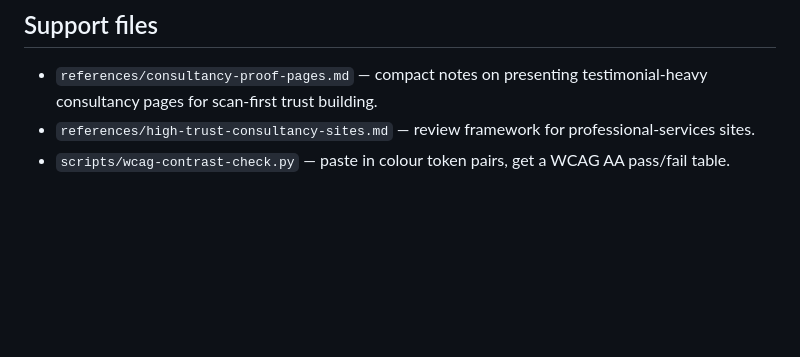
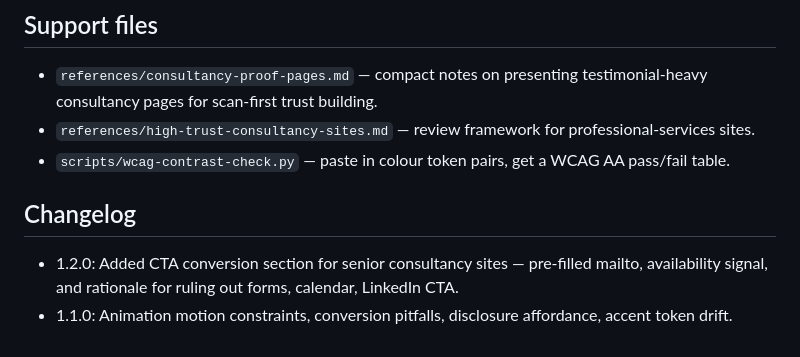
Before and after one commit to jeckyl2010/skills, a Markdown page: design/senior-ui-ux/SKILL.md, the part around the change. Rendered like a GitHub page; blank space fills up the shorter version.

Commit message:
auto-sync: session end [20260530_115134_a769b1]

```diff
--- a/design/senior-ui-ux/SKILL.md
+++ b/design/senior-ui-ux/SKILL.md
@@ -201,3 +201,8 @@ This outperforms copy polish, layout changes, and additional proof signals becau
 - `references/consultancy-proof-pages.md` — compact notes on presenting testimonial-heavy consultancy pages for scan-first trust building.
 - `references/high-trust-consultancy-sites.md` — review framework for professional-services sites.
 - `scripts/wcag-contrast-check.py` — paste in colour token pairs, get a WCAG AA pass/fail table.
+
+## Changelog
+
+- 1.2.0: Added CTA conversion section for senior consultancy sites — pre-filled mailto, availability signal, and rationale for ruling out forms, calendar, LinkedIn CTA.
+- 1.1.0: Animation motion constraints, conversion pitfalls, disclosure affordance, accent token drift.
```
